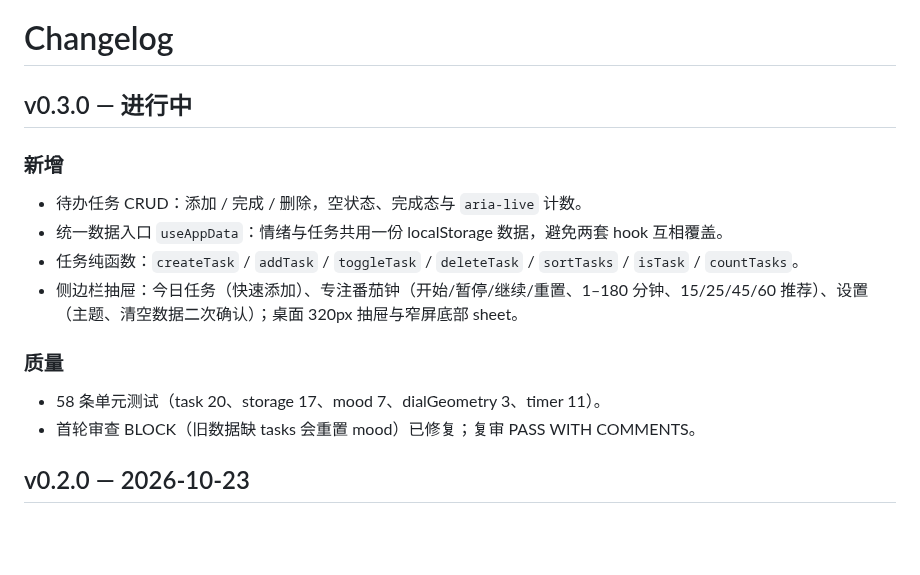
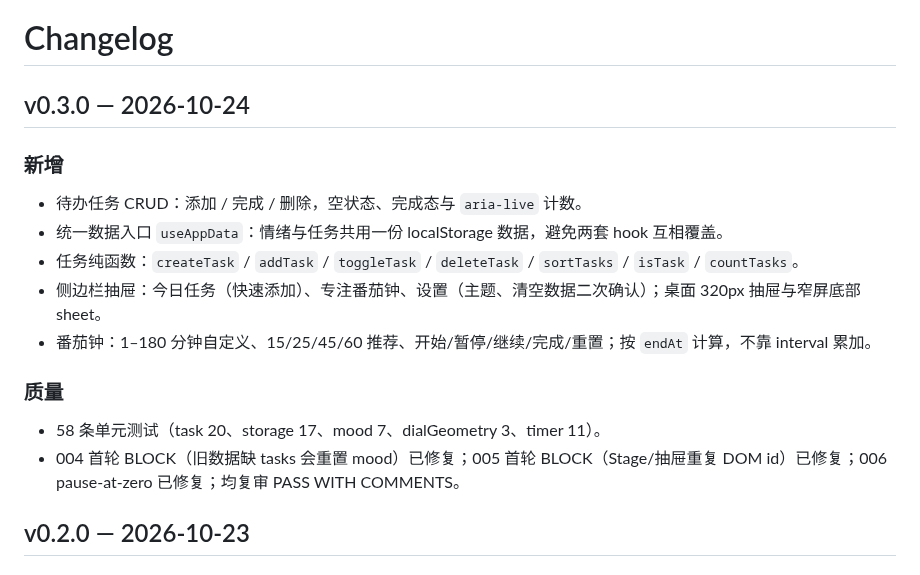
Before and after one commit to Kensh-ux/Lumina-Space, a Markdown page: CHANGELOG.md, the part around the change. Drawn GitHub-style; blank space fills up the shorter version.

```diff
--- a/CHANGELOG.md
+++ b/CHANGELOG.md
@@ -1,18 +1,19 @@
 # Changelog
 
-## v0.3.0 — 进行中
+## v0.3.0 — 2026-10-24
 
 ### 新增
 
 - 待办任务 CRUD：添加 / 完成 / 删除，空状态、完成态与 `aria-live` 计数。
 - 统一数据入口 `useAppData`：情绪与任务共用一份 localStorage 数据，避免两套 hook 互相覆盖。
 - 任务纯函数：`createTask` / `addTask` / `toggleTask` / `deleteTask` / `sortTasks` / `isTask` / `countTasks`。
-- 侧边栏抽屉：今日任务（快速添加）、专注番茄钟（开始/暂停/继续/重置、1–180 分钟、15/25/45/60 推荐）、设置（主题、清空数据二次确认）；桌面 320px 抽屉与窄屏底部 sheet。
+- 侧边栏抽屉：今日任务（快速添加）、专注番茄钟、设置（主题、清空数据二次确认）；桌面 320px 抽屉与窄屏底部 sheet。
+- 番茄钟：1–180 分钟自定义、15/25/45/60 推荐、开始/暂停/继续/完成/重置；按 `endAt` 计算，不靠 interval 累加。
 
 ### 质量
 
 - 58 条单元测试（task 20、storage 17、mood 7、dialGeometry 3、timer 11）。
-- 首轮审查 BLOCK（旧数据缺 tasks 会重置 mood）已修复；复审 PASS WITH COMMENTS。
+- 004 首轮 BLOCK（旧数据缺 tasks 会重置 mood）已修复；005 首轮 BLOCK（Stage/抽屉重复 DOM id）已修复；006 pause-at-zero 已修复；均复审 PASS WITH COMMENTS。
 
 ## v0.2.0 — 2026-10-23
 
```
Also changed, not shown: AGENTS.md (+2 -1 lines), README.md (+8 -2 lines), docs/screenshots/focus-idle.png (added), docs/screenshots/sidebar-today.png (added).
